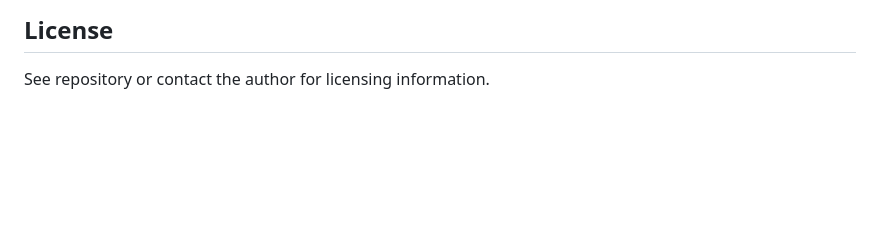
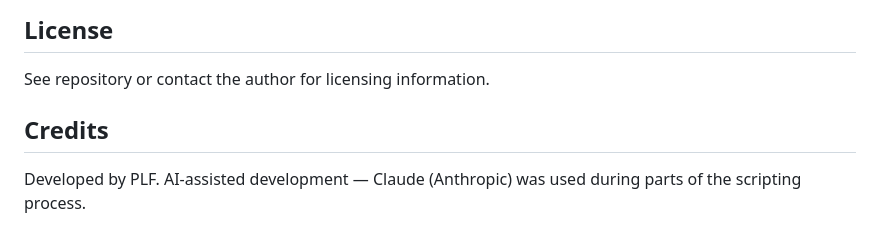
Before and after one commit to PiereLeonFrederiks/StratigraphicTransect, a Markdown page: README.md, the part around the change. Rendered like a GitHub page; blank space fills up the shorter version.

```diff
--- a/README.md
+++ b/README.md
@@ -100,3 +100,6 @@ This viewer is an addon to the **Geoarchaeological Core Logger** (`index.html`),
 ## License
 
 See repository or contact the author for licensing information.
+
+## Credits
+Developed by PLF. AI-assisted development — Claude (Anthropic) was used during parts of the scripting process.
```
